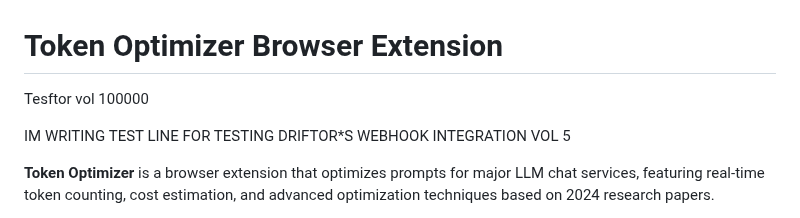
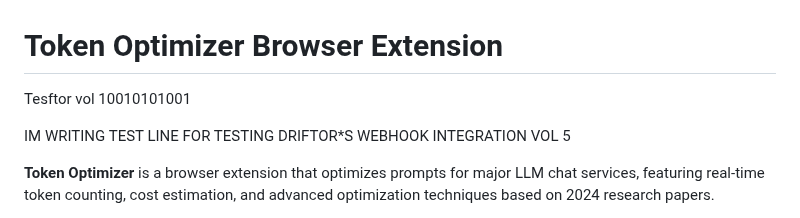
Before and after one commit to Cer-LynL/token-optimizer-browser-extension, a Markdown page: README.md, the part around the change. Drawn GitHub-style.

Commit message:
testing run

```diff
--- a/README.md
+++ b/README.md
@@ -1,6 +1,6 @@
 # Token Optimizer Browser Extension
 
-Tesftor vol 100000
+Tesftor vol 10010101001
 
 IM WRITING TEST LINE FOR TESTING DRIFTOR*S WEBHOOK INTEGRATION VOL 5
 
```
